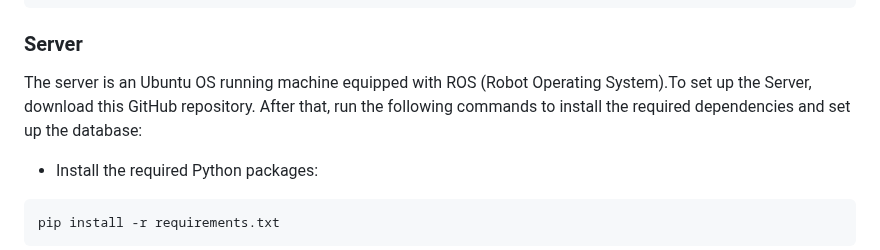
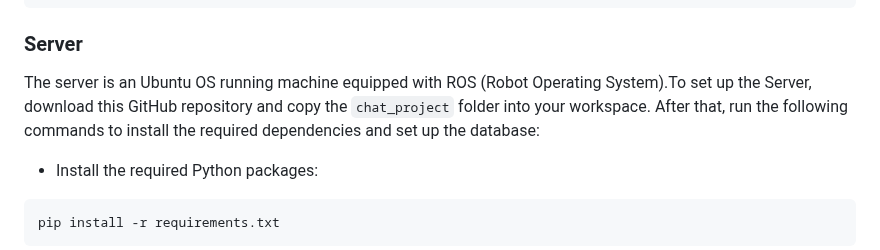
Before and after one commit to ICONgroupCWC/LLM-Aided-Autonomous-Robot-Navigation, a Markdown page: README.md, the part around the change. Drawn GitHub-style.

````diff
--- a/README.md
+++ b/README.md
@@ -38,7 +38,7 @@ catkin_make
 source ~/<ros_workspace>/devel/setup.bash
 ```
 ### Server
-The server is an Ubuntu OS running machine equipped with ROS (Robot Operating System).To set up the Server, download this GitHub repository. After that, run the following commands to install the required dependencies and set up the database:
+The server is an Ubuntu OS running machine equipped with ROS (Robot Operating System).To set up the Server, download this GitHub repository and copy the `chat_project` folder into your workspace. After that, run the following commands to install the required dependencies and set up the database:
 
 - Install the required Python packages:
 ```
````
